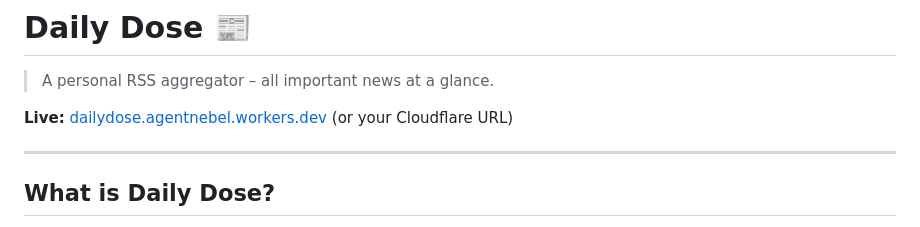
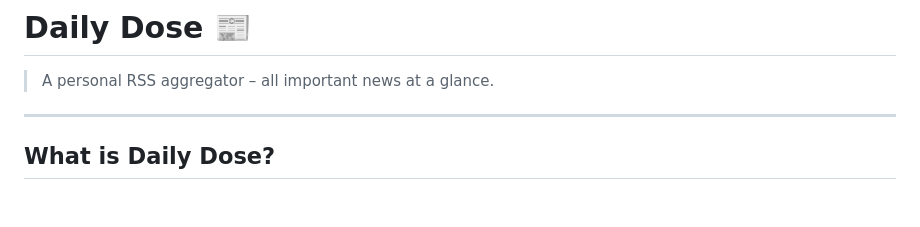
Before and after one commit to agentnebel/dailydose, a Markdown page: README.md, the part around the change. Rendered like a GitHub page; blank space fills up the shorter version.

Commit message:
README.md aktualisieren

```diff
--- a/README.md
+++ b/README.md
@@ -2,7 +2,6 @@
 
 > A personal RSS aggregator – all important news at a glance.
 
-**Live:** [dailydose.agentnebel.workers.dev](https://dailydose.agentnebel.workers.dev) (or your Cloudflare URL)
 
 ---
 
```
